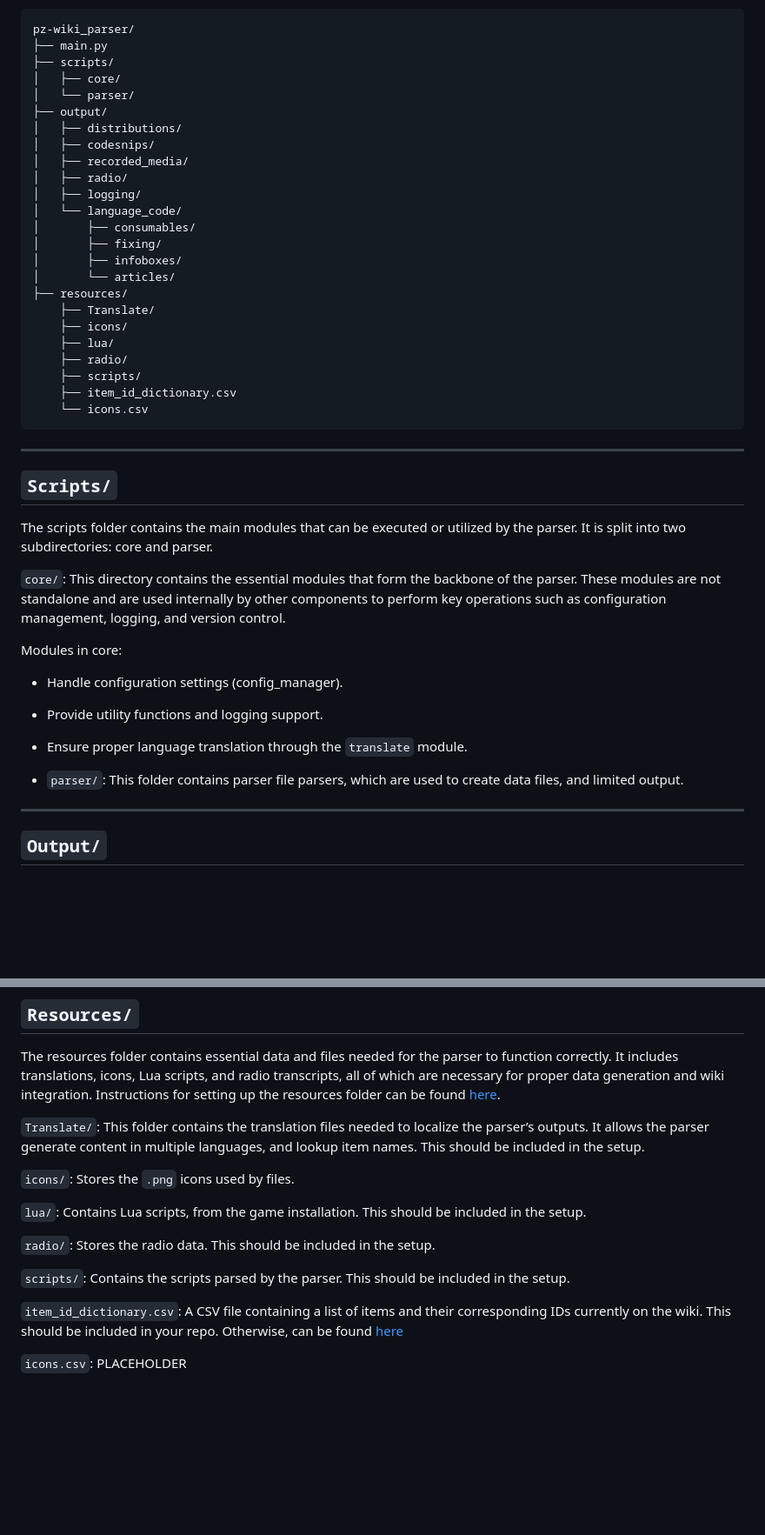
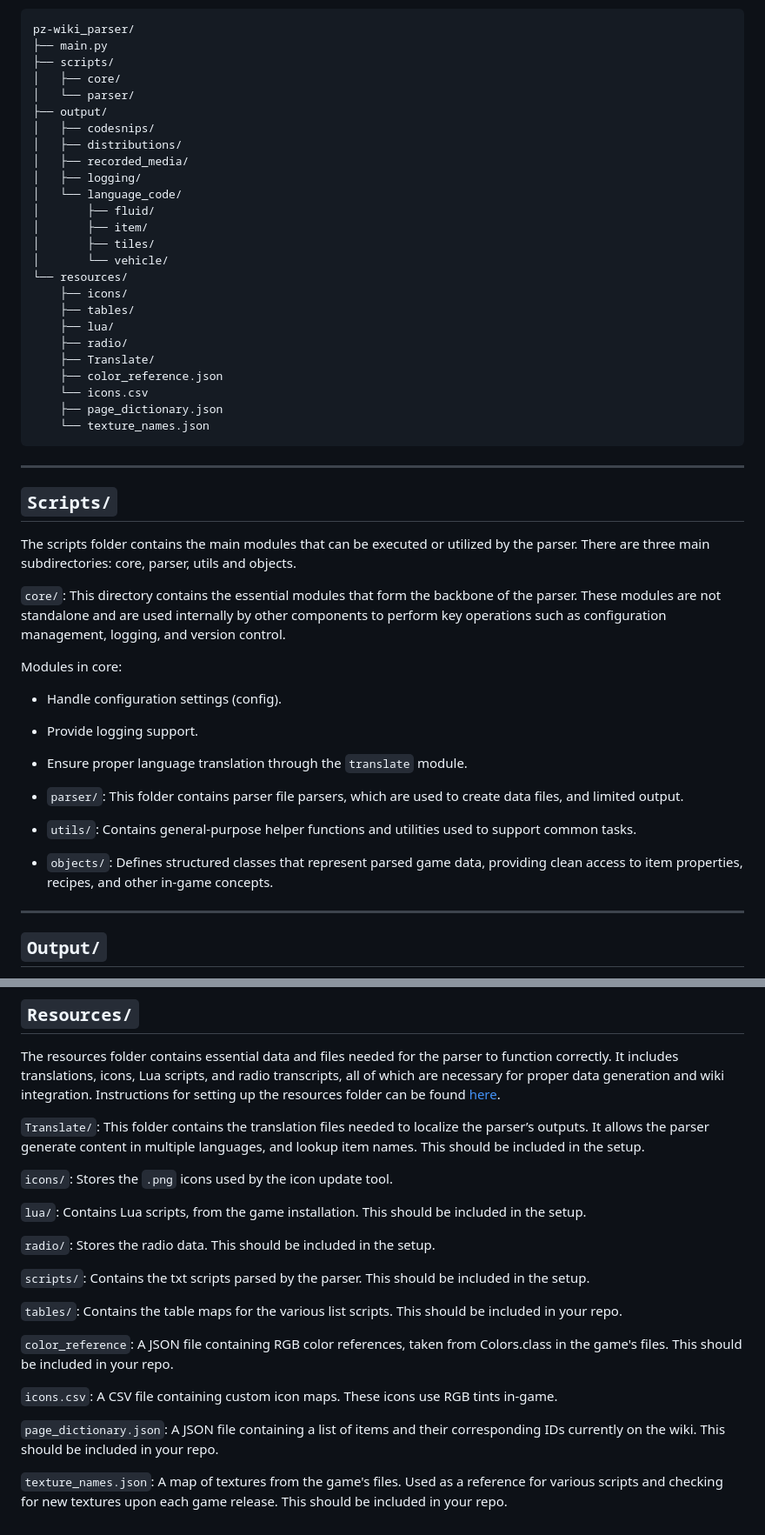
Before and after one commit to Vaileasys/pz-wiki_parser, a Markdown page: README.md, 2 parts joined by grey strips. Shown: that part at 87% size. Rendered like a GitHub page; blank space fills up the shorter version.

````diff
--- a/README.md
+++ b/README.md
@@ -132,39 +124,44 @@ pz-wiki_parser/
 │   ├── core/
 │   └── parser/
 ├── output/
+│   ├── codesnips/
 │   ├── distributions/
-│   ├── codesnips/
 │   ├── recorded_media/
-│   ├── radio/
 │   ├── logging/
 │   └── language_code/
-│       ├── consumables/
-│       ├── fixing/
-│       ├── infoboxes/
-│       └── articles/
-├── resources/
-    ├── Translate/
+│       ├── fluid/
+│       ├── item/
+│       ├── tiles/
+│       └── vehicle/
+└── resources/
     ├── icons/
+    ├── tables/
     ├── lua/
     ├── radio/
-    ├── scripts/
-    ├── item_id_dictionary.csv
+    ├── Translate/
+    ├── color_reference.json
     └── icons.csv
+    ├── page_dictionary.json
+    └── texture_names.json
 ```
 
 ---
 
 ## `Scripts/`
-The scripts folder contains the main modules that can be executed or utilized by the parser. It is split into two subdirectories: core and parser.
+The scripts folder contains the main modules that can be executed or utilized by the parser. There are three main subdirectories: core, parser, utils and objects.
 
 `core/`: This directory contains the essential modules that form the backbone of the parser. These modules are not standalone and are used internally by other components to perform key operations such as configuration management, logging, and version control.
 
 Modules in core:
-* Handle configuration settings (config_manager).
-* Provide utility functions and logging support.
+* Handle configuration settings (config).
+* Provide logging support.
 * Ensure proper language translation through the `translate` module.
 
 * `parser/`: This folder contains parser file parsers, which are used to create data files, and limited output.
+
+* `utils/`: Contains general-purpose helper functions and utilities used to support common tasks.
+
+* `objects/`: Defines structured classes that represent parsed game data, providing clean access to item properties, recipes, and other in-game concepts.
 
 ---
 
@@ -195,14 +192,20 @@ The resources folder contains essential data and files needed for the parser to
 
 `Translate/`: This folder contains the translation files needed to localize the parser’s outputs. It allows the parser generate content in multiple languages, and lookup item names. This should be included in the setup.
 
-`icons/`:  Stores the `.png` icons used by files.
+`icons/`:  Stores the `.png` icons used by the icon update tool.
 
 `lua/`: Contains Lua scripts, from the game installation. This should be included in the setup.
 
 `radio/`: Stores the radio data. This should be included in the setup.
 
-`scripts/`: Contains the scripts parsed by the parser. This should be included in the setup.
+`scripts/`: Contains the txt scripts parsed by the parser. This should be included in the setup.
 
-`item_id_dictionary.csv`: A CSV file containing a list of items and their corresponding IDs currently on the wiki. This should be included in your repo. Otherwise, can be found [here](https://drive.google.com/file/d/1Gjl7WJMm7qYaJ5S_J2FtM1iTlyfLI-z8/view)
+`tables/`: Contains the table maps for the various list scripts. This should be included in your repo.
 
-`icons.csv`: PLACEHOLDER
+`color_reference`: A JSON file containing RGB color references, taken from Colors.class in the game's files. This should be included in your repo.
+
+`icons.csv`: A CSV file containing custom icon maps. These icons use RGB tints in-game.
+
+`page_dictionary.json`: A JSON file containing a list of items and their corresponding IDs currently on the wiki. This should be included in your repo.
+
+`texture_names.json`: A map of textures from the game's files. Used as a reference for various scripts and checking for new textures upon each game release. This should be included in your repo.
````
Also changed, not shown: other parts of README.md (+4 -12 lines).
